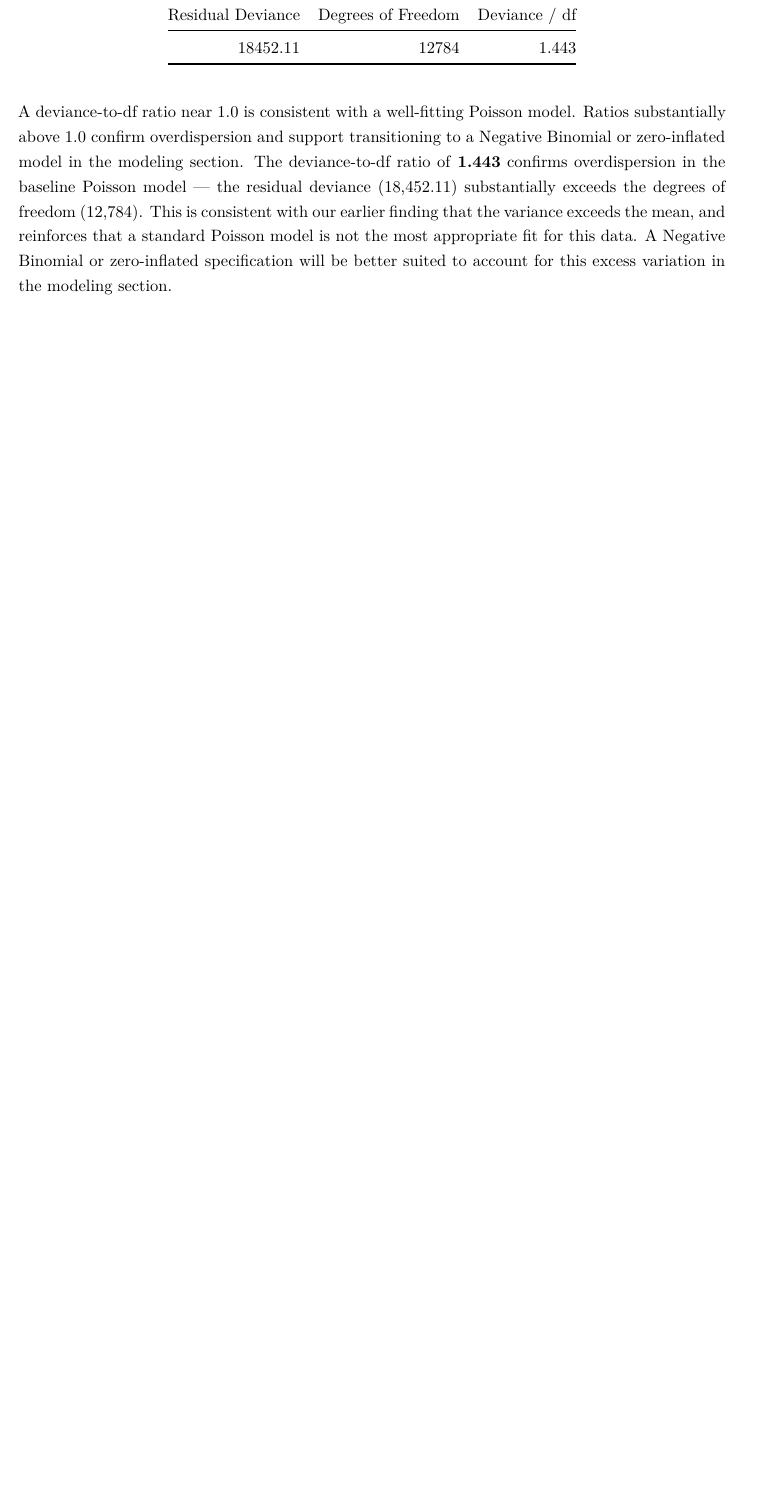
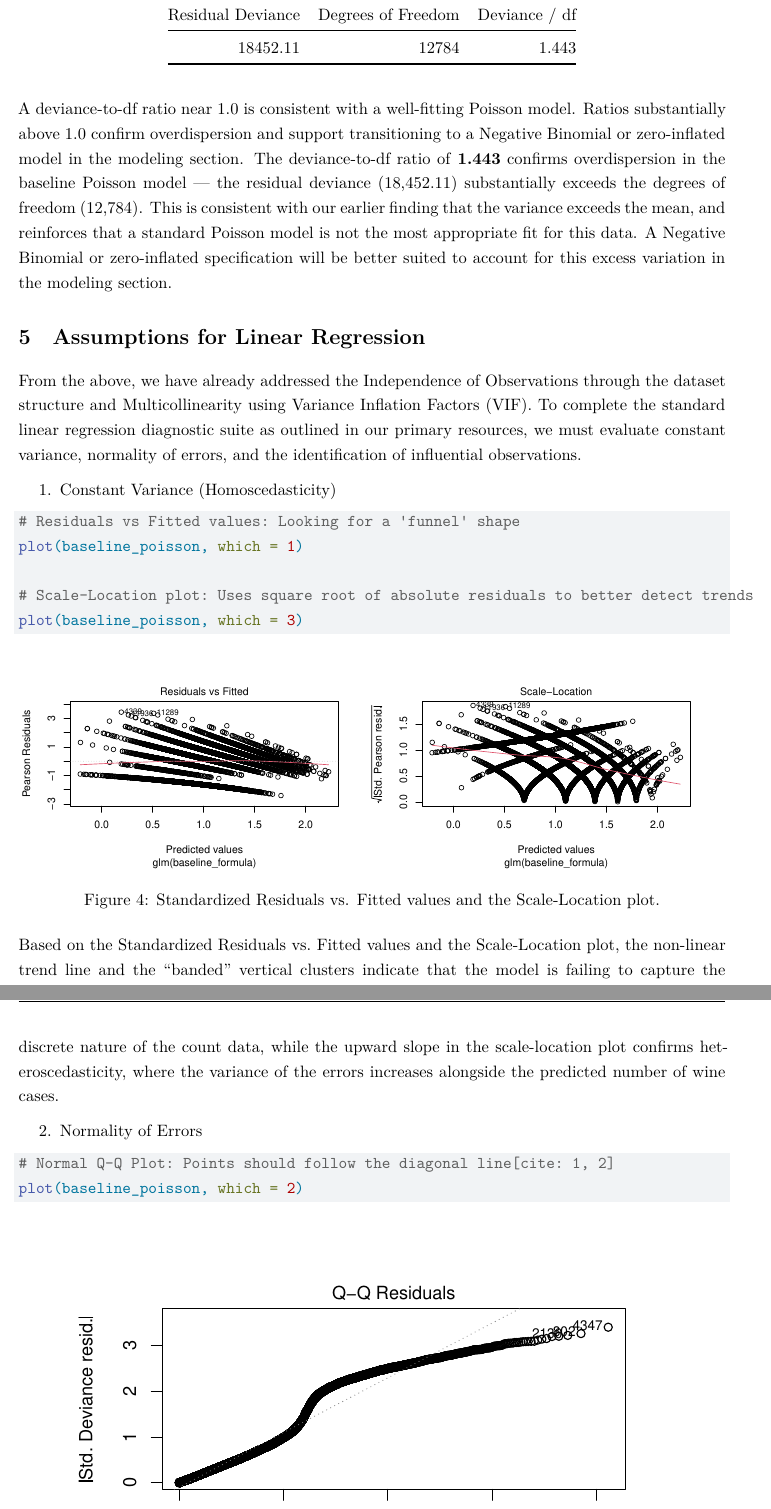
Before and after one commit to naomibuell/DATA621, a Quarto document (homework-5/HW-5.qmd): part of page 15 of 29 before the commit and two parts of pages 15 and 16 of 30 after it, the two joined at a grey line, cut so that both start at the same text, the shorter picture padded with empty space. Rendered offline with R 4.5, knitr and Pandoc in place of Quarto, then LaTeX, with nearby package versions; column names are cleaned by a stand-in for the janitor package.

Commit message:
Add assumptions for linear regression and diagnostic plots in Homework #5

````diff
--- a/homework-5/HW-5.qmd
+++ b/homework-5/HW-5.qmd
@@ -434,3 +434,33 @@
 
 A deviance-to-df ratio near 1.0 is consistent with a well-fitting Poisson model. Ratios substantially above 1.0 confirm overdispersion and support transitioning to a Negative Binomial or zero-inflated model in the modeling section. The deviance-to-df ratio of **1.443** confirms overdispersion in the baseline Poisson model — the residual deviance (18,452.11) substantially exceeds the degrees of freedom (12,784). This is consistent with our earlier finding that the variance exceeds the mean, and reinforces that a standard Poisson model is not the most appropriate fit for this data. A Negative Binomial or zero-inflated specification will be better suited to account for this excess variation in the modeling section.
 
+# Assumptions for Linear Regression
+
+From the above, we have already addressed the Independence of Observations through the dataset structure and Multicollinearity using Variance Inflation Factors (VIF). To complete the standard linear regression diagnostic suite as outlined in our primary resources, we must evaluate constant variance, normality of errors, and the identification of influential observations.
+
+1. Constant Variance (Homoscedasticity)
+
+```{r}
+#| label: fig-variance-check
+#| fig-cap: "Standardized Residuals vs. Fitted values and the Scale-Location plot."
+#| echo: true
+#| layout-ncol: 2
+
+# Residuals vs Fitted values: Looking for a 'funnel' shape
+plot(baseline_poisson, which = 1)
+
+# Scale-Location plot: Uses square root of absolute residuals to better detect trends
+plot(baseline_poisson, which = 3)
+```
+
+Based on the Standardized Residuals vs. Fitted values and the Scale-Location plot, the non-linear trend line and the "banded" vertical clusters indicate that the model is failing to capture the discrete nature of the count data, while the upward slope in the scale-location plot confirms heteroscedasticity, where the variance of the errors increases alongside the predicted number of wine cases.
+
+2. Normality of Errors
+
+```{r}
+#| label: fig-normality-check
+#| fig-cap: "Normal Q-Q plot of the residuals."
+#| echo: true
+
+# Normal Q-Q Plot: Points should follow the diagonal line[cite: 1, 2]
+plot(baseline_poisson, which = 2)
````
Also changed, not shown: homework-5/HW-5.qmd (6 more changed lines), 1 other file.
